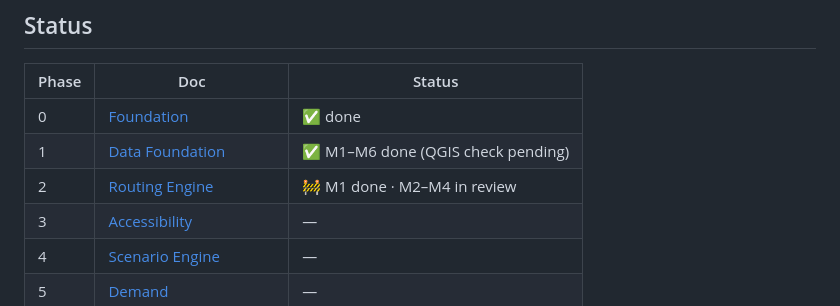
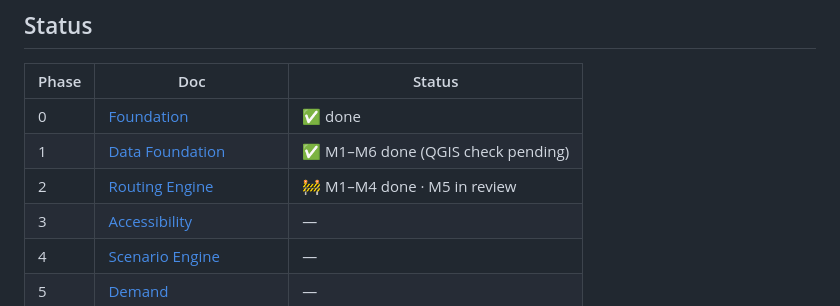
Before and after one commit to Vishwas721/Glacies, a Markdown page: docs/phases/README.md, the part around the change. GitHub-like rendering.

Commit message:
docs(phases): mark phase 2 m5 in review

```diff
--- a/docs/phases/README.md
+++ b/docs/phases/README.md
@@ -55,7 +55,7 @@ like a CLI report or a quick map in QGIS/kepler.gl. Phase 7 is where the product
 |---|---|---|
 | 0 | [Foundation](00-foundation.md) | ✅ done |
 | 1 | [Data Foundation](01-data-foundation.md) | ✅ M1–M6 done (QGIS check pending) |
-| 2 | [Routing Engine](02-routing-engine.md) | 🚧 M1 done · M2–M4 in review |
+| 2 | [Routing Engine](02-routing-engine.md) | 🚧 M1–M4 done · M5 in review |
 | 3 | [Accessibility](03-accessibility.md) | — |
 | 4 | [Scenario Engine](04-scenario-engine.md) | — |
 | 5 | [Demand](05-demand.md) | — |
```
